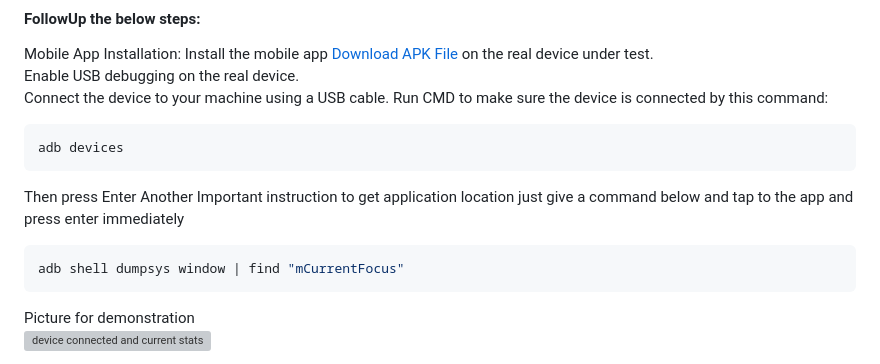
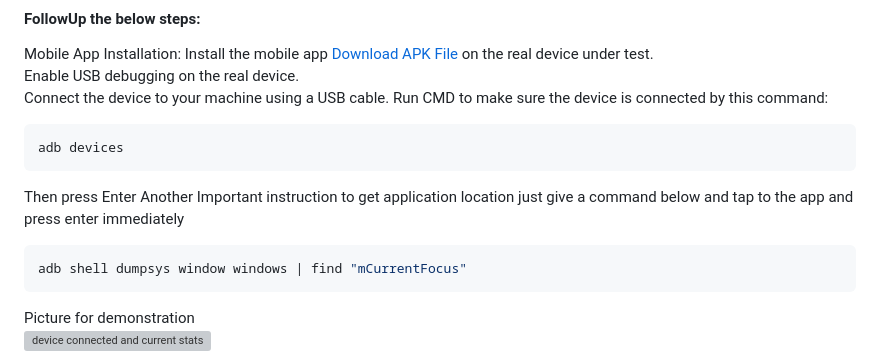
Before and after one commit to Sakif1997/Mobile-Application-Automation-POM, a Markdown page: README.md, the part around the change. Rendered like a GitHub page; grey boxes are pictures that could not be loaded.

````diff
--- a/README.md
+++ b/README.md
@@ -42,7 +42,7 @@ adb devices
 Then press Enter
 Another Important instruction to get application location just give a command below and tap to the app and press enter immediately
 ```ruby
-adb shell dumpsys window | find "mCurrentFocus"
+adb shell dumpsys window windows | find "mCurrentFocus"
 ```
 Picture for demonstration
 ![device connected and current stats](https://github.com/Sakif1997/Mobile-Application-Automation-POM/assets/45315685/3af1331e-96db-438b-be89-a8b7e6d086e8)
````
